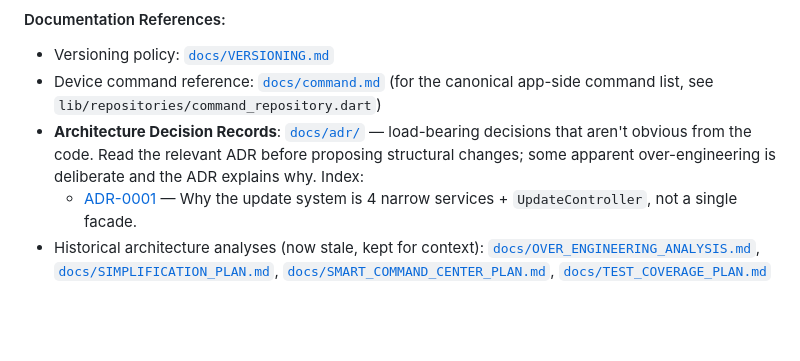
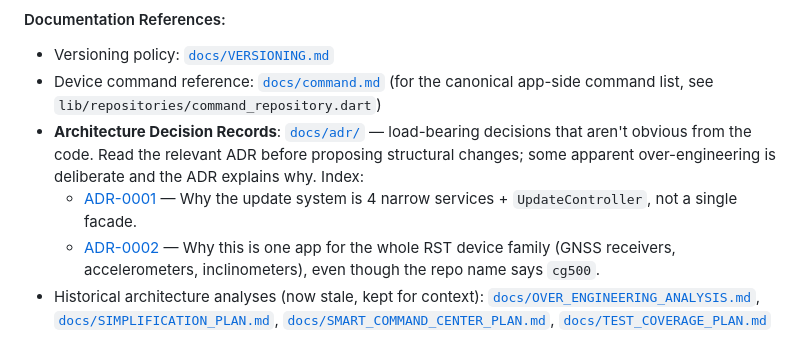
Before and after one commit to rstltd/cg500_blueteeth_app, a Markdown page: CLAUDE.md, the part around the change. Drawn GitHub-style; blank space fills up the shorter version.

```diff
--- a/CLAUDE.md
+++ b/CLAUDE.md
@@ -536,4 +536,5 @@ This system provides professional-grade deployment capabilities without server m
 - Device command reference: [`docs/command.md`](docs/command.md) (for the canonical app-side command list, see `lib/repositories/command_repository.dart`)
 - **Architecture Decision Records**: [`docs/adr/`](docs/adr/) — load-bearing decisions that aren't obvious from the code. Read the relevant ADR before proposing structural changes; some apparent over-engineering is deliberate and the ADR explains why. Index:
   - [ADR-0001](docs/adr/0001-update-system-decomposition.md) — Why the update system is 4 narrow services + `UpdateController`, not a single facade.
+  - [ADR-0002](docs/adr/0002-app-scope-rst-device-family.md) — Why this is one app for the whole RST device family (GNSS receivers, accelerometers, inclinometers), even though the repo name says `cg500`.
 - Historical architecture analyses (now stale, kept for context): [`docs/OVER_ENGINEERING_ANALYSIS.md`](docs/OVER_ENGINEERING_ANALYSIS.md), [`docs/SIMPLIFICATION_PLAN.md`](docs/SIMPLIFICATION_PLAN.md), [`docs/SMART_COMMAND_CENTER_PLAN.md`](docs/SMART_COMMAND_CENTER_PLAN.md), [`docs/TEST_COVERAGE_PLAN.md`](docs/TEST_COVERAGE_PLAN.md)
```
Also changed, not shown: docs/adr/0002-app-scope-rst-device-family.md (added, +64 -0 lines).
